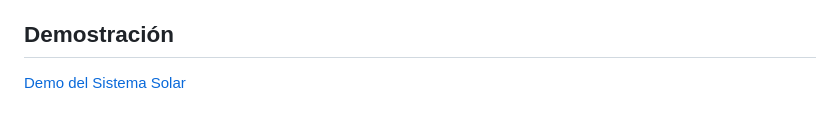
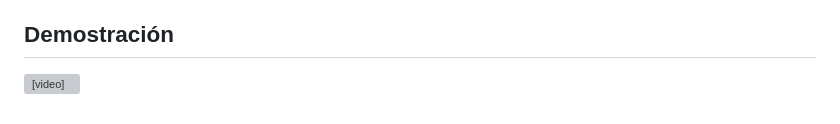
Before and after one commit to AndreaSantaloz/SolarSystem, a Markdown page: README.md, the part around the change. GitHub-like rendering; grey boxes are pictures that could not be loaded.

Commit message:
add video space experience

```diff
--- a/README.md
+++ b/README.md
@@ -153,4 +153,5 @@ Animación y Física
 
 Este proyecto demuestra un uso avanzado de Three.js para crear experiencias 3D interactivas y educativas en el navegador.
 ## Demostración
-[Demo del Sistema Solar](./videoSpace/videoSpaceExperience.mp4)
+
+<video controls src="videoSpace/videoSpaceExperience.mp4" title="Title"></video>
```
